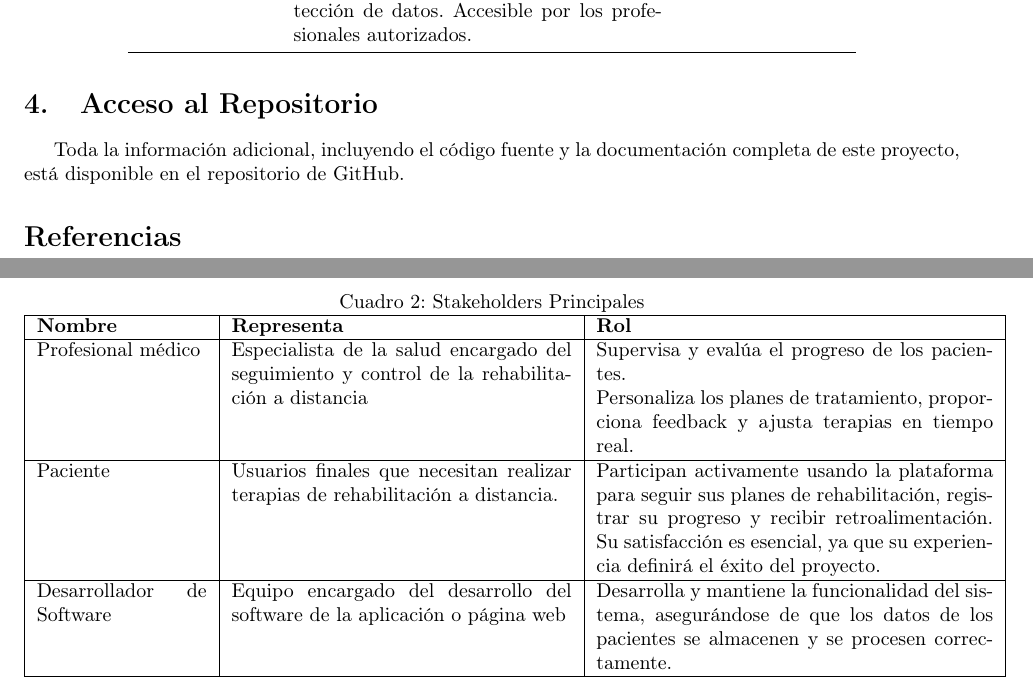
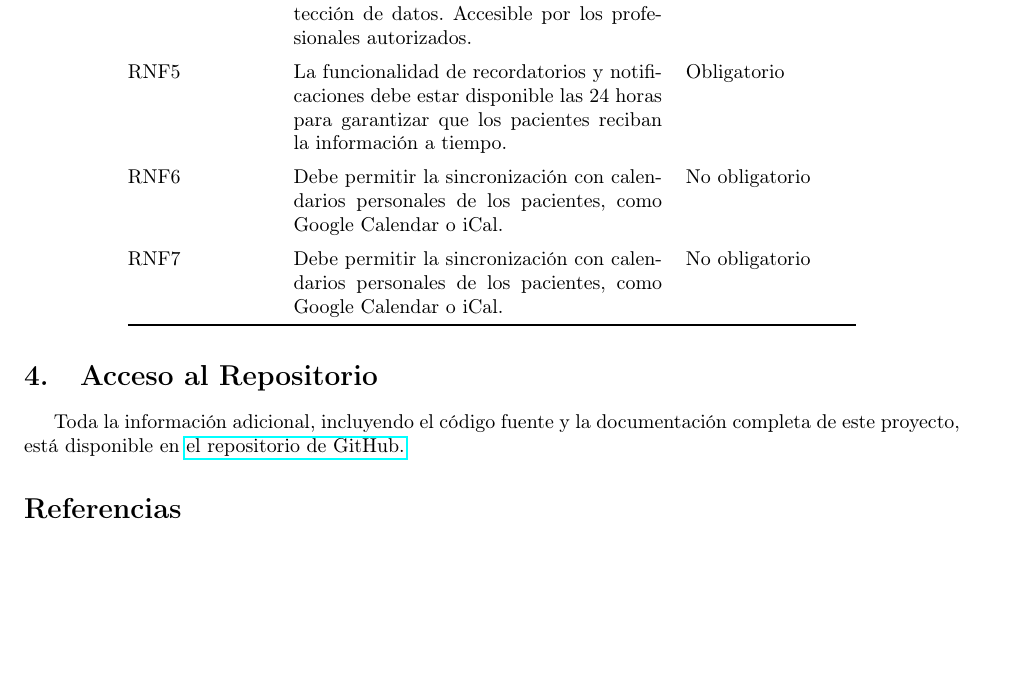
Before and after one commit to Organizacion-basada-en-componentes/ingenieria_web, a LaTeX document (doc/requisitos/main.tex): two parts of pages 5 and 6 of 6 before the commit and part of page 6 of 6 after it, the two joined at a grey line, cut so that both start at the same text, the shorter picture padded with empty space. Compiled offline with pdfLaTeX.

Commit message:
Ultimos requisitos funcionales y mejoras generales

```diff
--- a/doc/requisitos/main.tex
+++ b/doc/requisitos/main.tex
@@ -7,6 +7,7 @@
 \usepackage{booktabs}
 \usepackage[utf8]{inputenc}
 \usepackage[T1]{fontenc}
+\usepackage{hyperref}
 
 \usepackage[spanish]{babel} % Paquete para el idioma español
 \usepackage{float}  % Necesario para [H]
@@ -135,27 +138,7 @@
 	\end{table}
 
 
-	\begin{table}[ht]
-		\centering
-		\caption{Stakeholders Principales}
-		\begin{tabular}{| p{3cm} | p{6cm} | p{7cm} |}
-			\hline
-			\textbf{Nombre} & \textbf{Representa} & \textbf{Rol} \\
-			\hline
-			Profesional médico &
-			Especialista de la salud encargado del seguimiento y control de la rehabilitación a distancia &
-			Supervisa y evalúa el progreso de los pacientes. \newline Personaliza los planes de tratamiento, proporciona feedback y ajusta terapias en tiempo real. \\
-			\hline
-			Paciente &
-			Usuarios finales que necesitan realizar terapias de rehabilitación a distancia. &
-			Participan activamente usando la plataforma para seguir sus planes de rehabilitación, registrar su progreso y recibir retroalimentación. Su satisfacción es esencial, ya que su experiencia definirá el éxito del proyecto. \\
-			\hline
-			Desarrollador de Software &
-			Equipo encargado del desarrollo del software de la aplicación o página web &
-			Desarrolla y mantiene la funcionalidad del sistema, asegurándose de que los datos de los pacientes se almacenen y se procesen correctamente. \\
-			\hline
-		\end{tabular}
-	\end{table}
+
 
 
 	\section{Requisitos}
@@ -241,13 +224,22 @@
 			\stepcounter{requisitosNoFuncionales} RNF\therequisitosNoFuncionales & Todos los datos personales y médicos estarán protegidos mediante cifrado. & Obligatorio \\
 		\addlinespace
 		\stepcounter{requisitosNoFuncionales} RNF\therequisitosNoFuncionales &La plataforma cumplirá con el RGPD y otras normativas relacionadas con la protección de datos. Accesible por los profesionales autorizados. & Obligatorio \\
+		\addlinespace
+		\stepcounter{requisitosNoFuncionales}
+		RNF\therequisitosNoFuncionales & La funcionalidad de recordatorios y notificaciones debe estar disponible las 24 horas para garantizar que los pacientes reciban la información a tiempo. & Obligatorio \\
+		\addlinespace
+		\stepcounter{requisitosNoFuncionales}
+		RNF\therequisitosNoFuncionales &  Debe permitir la sincronización con calendarios personales de los pacientes, como Google Calendar o iCal. & No obligatorio \\
+		\addlinespace
+		\stepcounter{requisitosNoFuncionales}
+		RNF\therequisitosNoFuncionales &  Debe permitir la sincronización con calendarios personales de los pacientes, como Google Calendar o iCal. & No obligatorio \\
 		\bottomrule
 	\end{tabular}
 \end{table}
 
 	\section{Acceso al Repositorio}
 
-	Toda la información adicional, incluyendo el código fuente y la documentación completa de este proyecto, está disponible en el repositorio de GitHub.
+	Toda la información adicional, incluyendo el código fuente y la documentación completa de este proyecto, está disponible en  \href{https://github.com/Organizacion-basada-en-componentes/ingenieria_web}{el repositorio de GitHub.}
 
 	% Incluir la bibliografía
 	\bibliographystyle{plain}  % Estilo de la bibliografía (por ejemplo, plain, alpha, ieee, etc.)
```
Also changed, not shown: doc/requisitos/main.pdf, doc/requisitos/main.tex (2 more changed lines), 5 other files.
